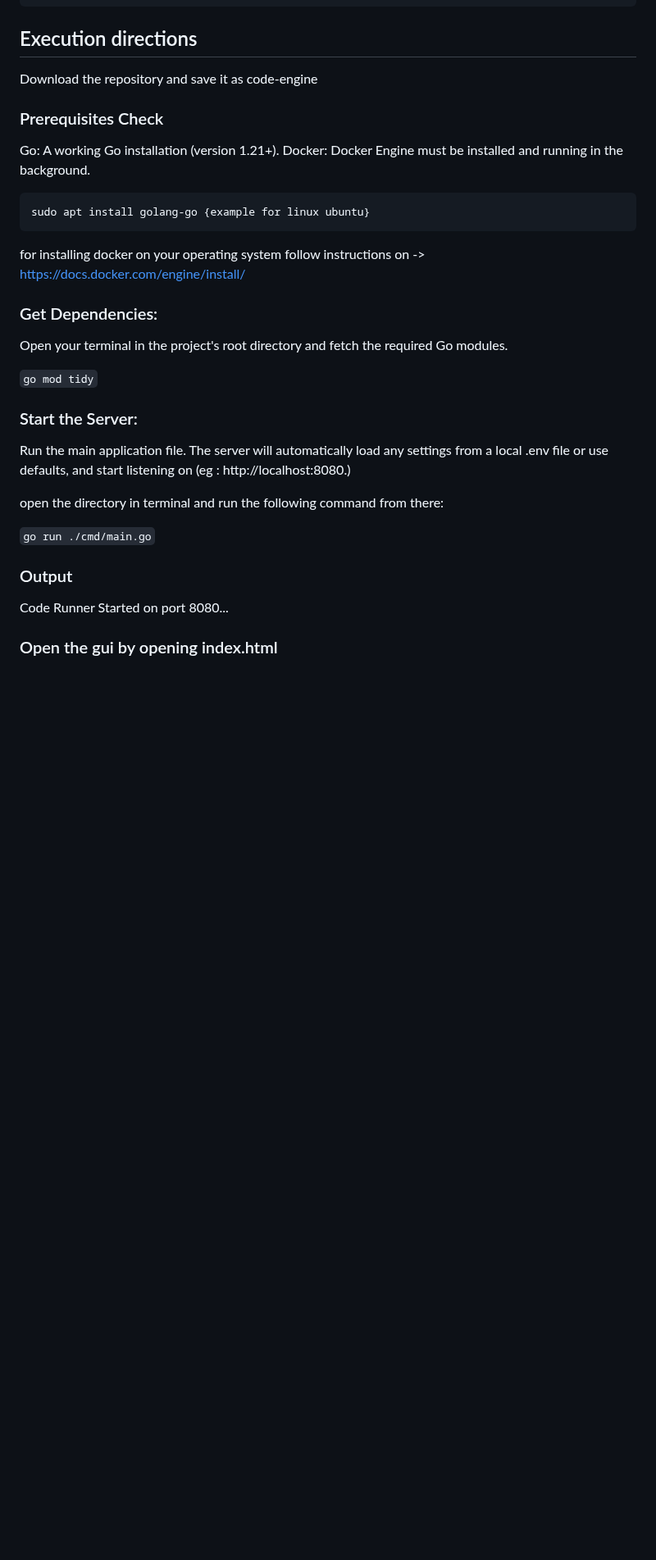
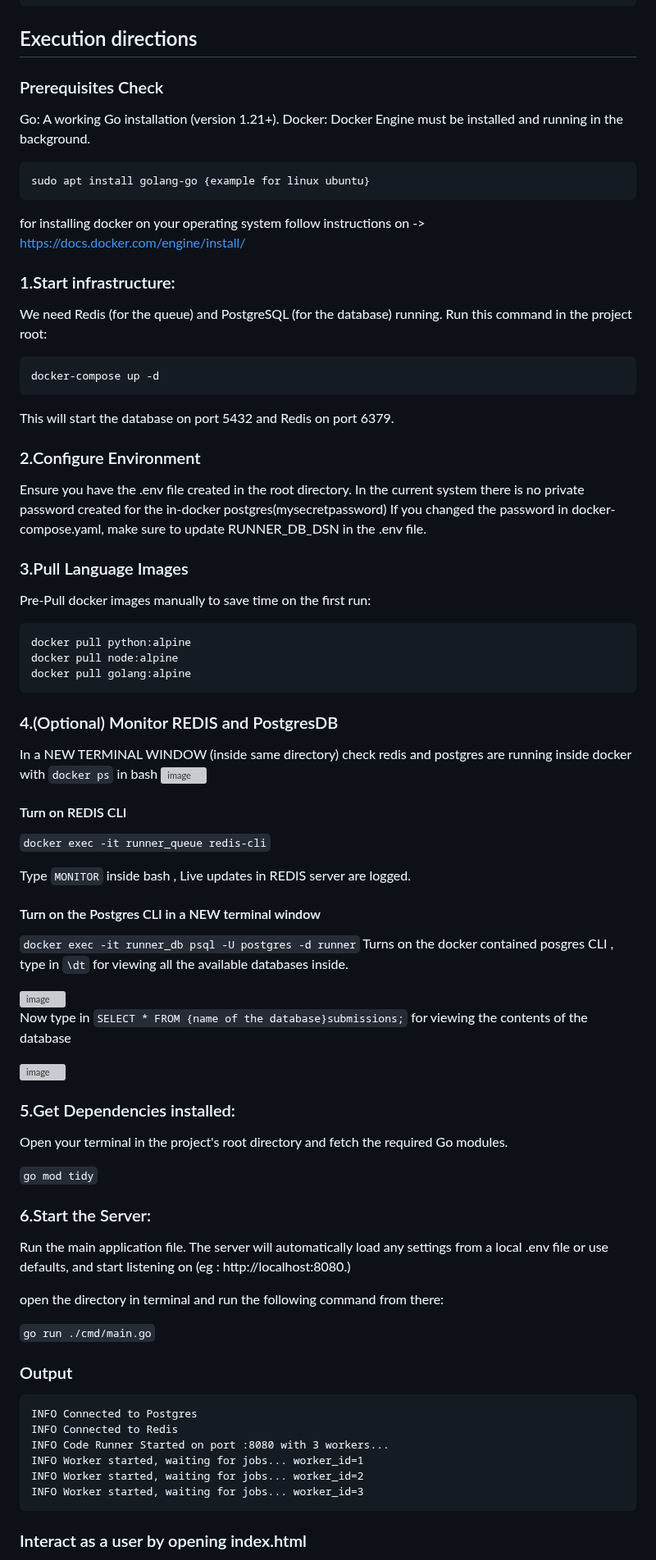
Before and after one commit to agarwalsoham993/Code-Execution-engine, a Markdown page: README.md, the part around one of its changes. Shown at 82% size. Drawn GitHub-style; blank space fills up the shorter version; grey boxes are pictures that could not be loaded.

Commit message:
update version 2

````diff
--- a/README.md
+++ b/README.md
@@ -43,8 +45,6 @@ RUNNER_SANDBOX_MEMORY=100M       # Increase memory limit for larger jobs
 
 ## Execution directions
 
-Download the repository and save it as code-engine
-
 ### Prerequisites Check
 Go: A working Go installation (version 1.21+).
 Docker: Docker Engine must be installed and running in the background.
@@ -54,12 +54,57 @@ sudo apt install golang-go {example for linux ubuntu}
 ```
 for installing docker on your operating system follow instructions on -> https://docs.docker.com/engine/install/
 
-### Get Dependencies:
+### 1.Start infrastructure:
+We need Redis (for the queue) and PostgreSQL (for the database) running.
+Run this command in the project root:
+
+```{bash}
+docker-compose up -d
+```
+
+This will start the database on port 5432 and Redis on port 6379.
+
+### 2.Configure Environment
+
+Ensure you have the .env file created in the root directory.
+In the current system there is no private password created for the in-docker postgres(mysecretpassword)
+If you changed the password in docker-compose.yaml, make sure to update RUNNER_DB_DSN in the .env file.
+
+### 3.Pull Language Images
+
+Pre-Pull docker images  manually to save time on the first run:
+```{bash}
+docker pull python:alpine
+docker pull node:alpine
+docker pull golang:alpine
+```
+
+### 4.(Optional) Monitor REDIS and PostgresDB
+In a NEW TERMINAL WINDOW (inside same directory)
+check redis and postgres are running inside docker with `docker ps` in bash
+<img width="1145" height="58" alt="image" src="https://github.com/user-attachments/assets/1b6f2bec-e743-4e72-a643-9c9e18110716" />
+
+#### Turn on REDIS CLI
+`docker exec -it runner_queue redis-cli`
+
+Type `MONITOR` inside bash , Live updates in REDIS server are logged.
+
+#### Turn on the Postgres CLI in a NEW terminal window
+`docker exec -it runner_db psql -U postgres -d runner`
+Turns on the docker contained posgres CLI , type in `\dt` for viewing all the available databases inside.
+
+<img width="309" height="110" alt="image" src="https://github.com/user-attachments/assets/5b583f39-c02a-41f3-bc2e-c88ca575b27b" />
+
+Now type in `SELECT * FROM {name of the database}submissions;` for viewing the contents of the database
+
+<img width="1467" height="137" alt="image" src="https://github.com/user-attachments/assets/8bc66cb8-b478-41c8-bcd7-cd7bc3f25ba7" />
+
+### 5.Get Dependencies installed:
 Open your terminal in the project's root directory and fetch the required Go modules.
 
 `go mod tidy`
 
-### Start the Server:
+### 6.Start the Server:
 Run the main application file. The server will automatically load any settings from a local .env file or use defaults, and start listening on (eg : http://localhost:8080.)
 
 open the directory in terminal and run the following command from there:
@@ -68,7 +113,14 @@ open the directory in terminal and run the following command from there:
 
 
 ### Output
-Code Runner Started on port 8080...
+```
+INFO Connected to Postgres
+INFO Connected to Redis
+INFO Code Runner Started on port :8080 with 3 workers...
+INFO Worker started, waiting for jobs... worker_id=1
+INFO Worker started, waiting for jobs... worker_id=2
+INFO Worker started, waiting for jobs... worker_id=3
+```
 
-### Open the gui by opening index.html
+### Interact as a user by opening index.html
 Test the execution engine by inserting your desired code.
````
Also changed, not shown: other parts of README.md (+8 -2 lines).
